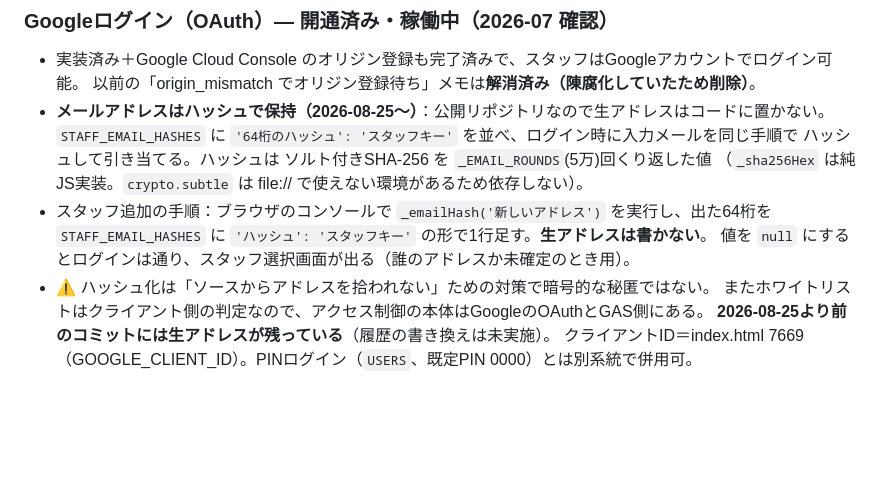
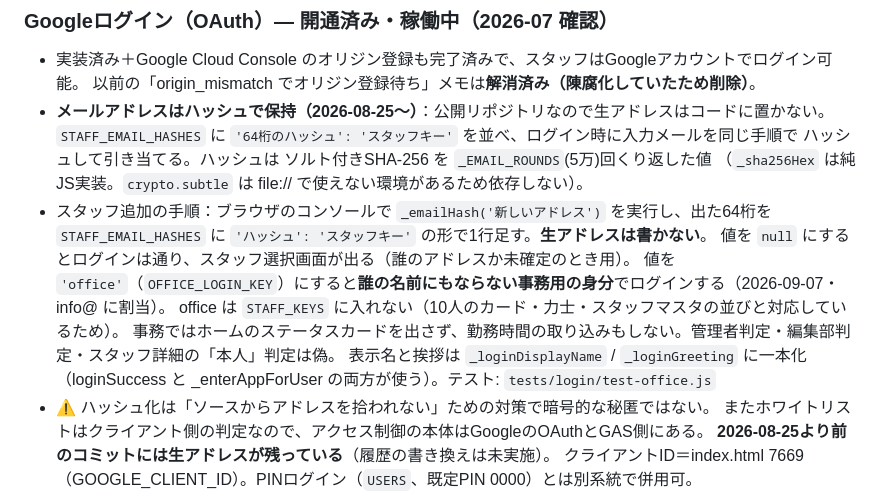
Before and after one commit to chibiho04-spec/sat_thefighters_app, a Markdown page: CLAUDE.md, the part around the change. Rendered like a GitHub page; blank space fills up the shorter version.

Commit message:
docs: CLAUDE.md に事務用ログイン（office）の要点を追記
Co-Authored-By: Claude Fable 5.1 <noreply@anthropic.com>

```diff
--- a/CLAUDE.md
+++ b/CLAUDE.md
@@ -182,6 +182,10 @@ const USER_STAFF = {
 - スタッフ追加の手順：ブラウザのコンソールで `_emailHash('新しいアドレス')` を実行し、出た64桁を
   `STAFF_EMAIL_HASHES` に `'ハッシュ': 'スタッフキー'` の形で1行足す。**生アドレスは書かない**。
   値を `null` にするとログインは通り、スタッフ選択画面が出る（誰のアドレスか未確定のとき用）。
+  値を `'office'`（`OFFICE_LOGIN_KEY`）にすると**誰の名前にもならない事務用の身分**でログインする（2026-09-07・info@ に割当）。
+  office は `STAFF_KEYS` に入れない（10人のカード・力士・スタッフマスタの並びと対応しているため）。
+  事務ではホームのステータスカードを出さず、勤務時間の取り込みもしない。管理者判定・編集部判定・スタッフ詳細の「本人」判定は偽。
+  表示名と挨拶は `_loginDisplayName` / `_loginGreeting` に一本化（loginSuccess と _enterAppForUser の両方が使う）。テスト: `tests/login/test-office.js`
 - ⚠️ ハッシュ化は「ソースからアドレスを拾われない」ための対策で暗号的な秘匿ではない。
   またホワイトリストはクライアント側の判定なので、アクセス制御の本体はGoogleのOAuthとGAS側にある。
   **2026-08-25より前のコミットには生アドレスが残っている**（履歴の書き換えは未実施）。
```
